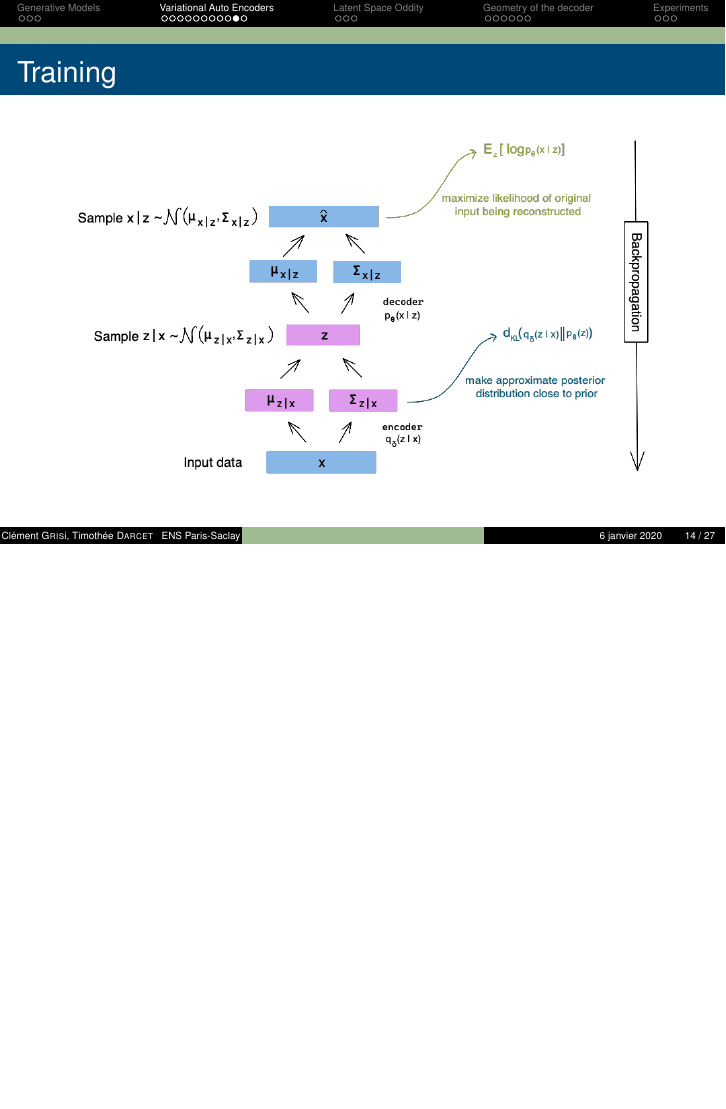
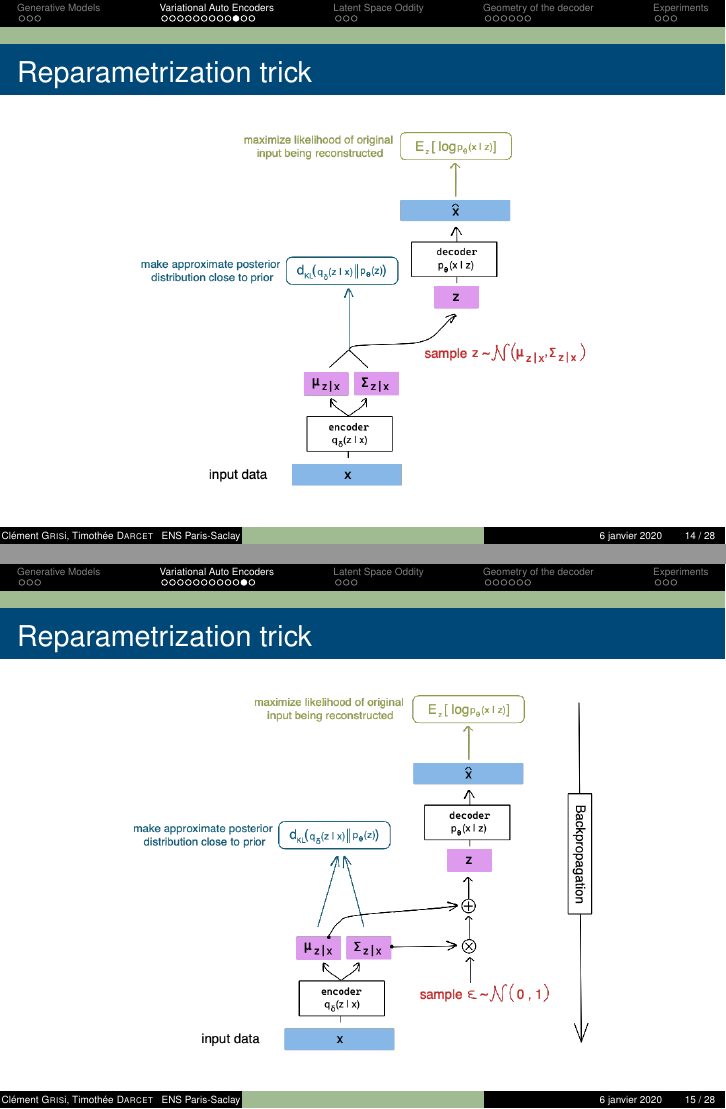
Before and after one commit to clementgr/compstats2020-21, LaTeX slides (compstats/article/tex/slide_deck.tex): page 14 of 27 before the commit and pages 14 and 15 of 28 after it, the two joined at a grey line, the shorter picture padded with empty space. Compiled offline with pdfLaTeX.

Commit message:
changed a few figures which weren't accurate

```diff
--- a/compstats/article/tex/slide_deck.tex
+++ b/compstats/article/tex/slide_deck.tex
@@ -377,11 +377,21 @@ Natural strategy: learn model parameters to maximize the likelihood of the train
 \end{frame}
 
 \begin{frame}
-	\frametitle{Training}
+	\frametitle{Reparametrization trick}
 
 	\begin{figure}
 		\centering
-		\includegraphics[scale=0.33]{../fig/vae.png}
+		\includegraphics[scale=0.33]{../fig/plain_vae.png}
+	\end{figure}
+
+\end{frame}
+
+\begin{frame}
+	\frametitle{Reparametrization trick}
+
+	\begin{figure}
+		\centering
+		\includegraphics[scale=0.33]{../fig/reparametrization_trick.png}
 	\end{figure}
 
 \end{frame}
```
Also changed, not shown: compstats/article/tex/biblio.bib (+9 -0 lines), compstats/article/fig/generate_data.png, compstats/article/fig/p_and_q.png, compstats/article/fig/plain_vae.png (added), compstats/article/fig/reparametrization_trick.png (added), compstats/article/fig/vae.png (deleted), compstats/article/tex/slide_deck.bbl, compstats/article/tex/slide_deck.pdf, compstats/article/tex/slide_deck.tex (8 more changed lines), 8 other files.
